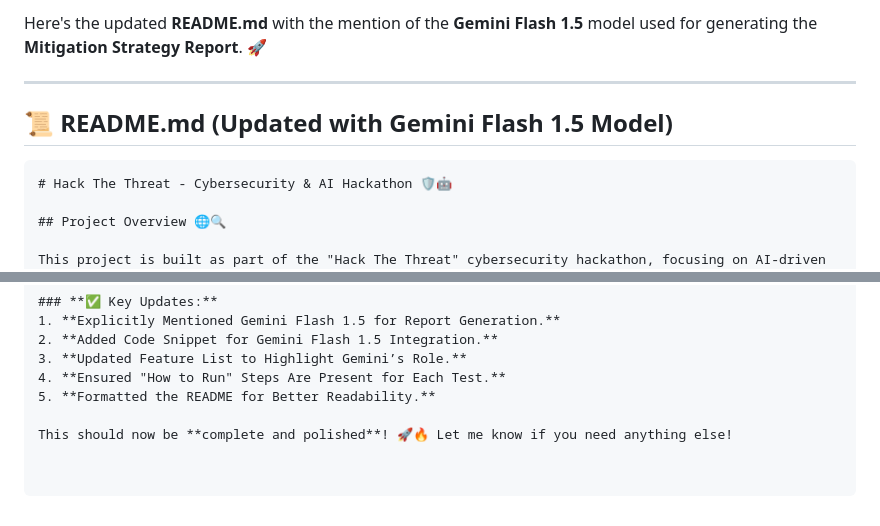
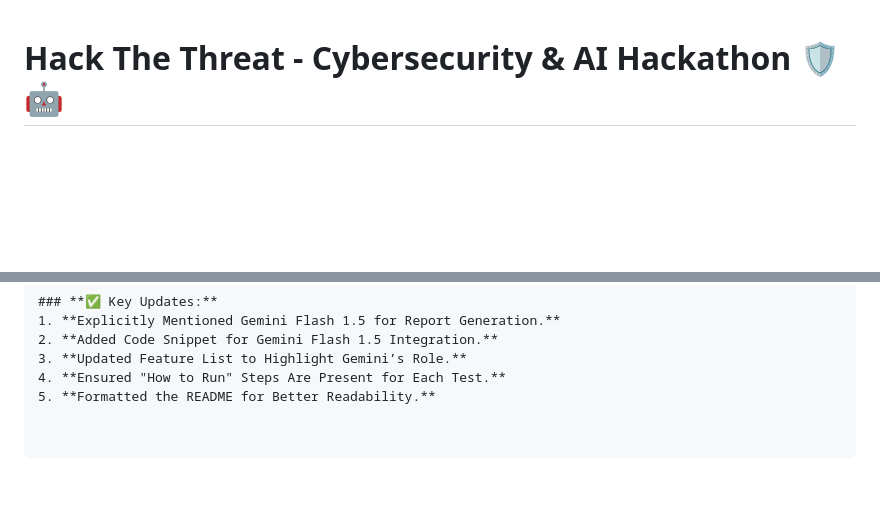
Before and after one commit to Kavin56/Hack-The-Threat, a Markdown page: README.md, 2 parts joined by grey strips. GitHub-like rendering; blank space fills up the shorter version.

````diff
--- a/README.md
+++ b/README.md
@@ -1,10 +1,4 @@
-Here's the updated **README.md** with the mention of the **Gemini Flash 1.5** model used for generating the **Mitigation Strategy Report**. 🚀
 
----
-
-## 📜 **README.md** (Updated with Gemini Flash 1.5 Model)
-
-```md
 # Hack The Threat - Cybersecurity & AI Hackathon 🛡️🤖
 
 ## Project Overview 🌐🔍
@@ -92,5 +86,3 @@ print(response.text)
 3. **Updated Feature List to Highlight Gemini’s Role.**
 4. **Ensured "How to Run" Steps Are Present for Each Test.**
 5. **Formatted the README for Better Readability.**
-
-This should now be **complete and polished**! 🚀🔥 Let me know if you need anything else!
````
